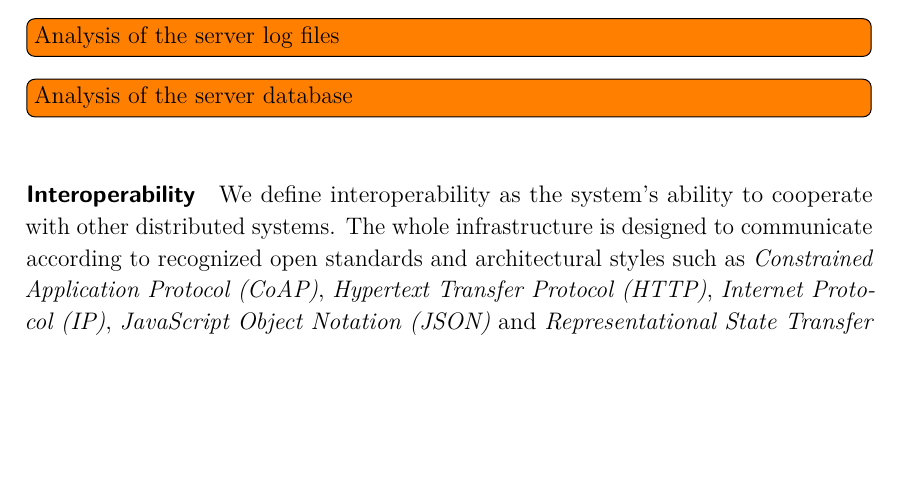
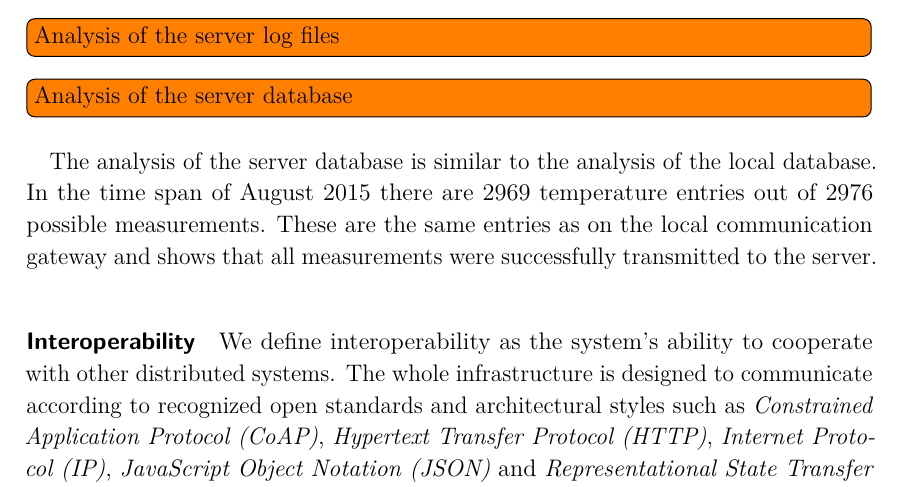
Before and after one commit to spiegelm/smart-heating-report, a LaTeX thesis (thesis.tex, which reads sections/evaluation.tex): part of page 41 of 49, cut so that both start at the same text, the shorter picture padded with empty space. Compiled offline with pdfLaTeX.

Commit message:
Evaluation analysis of the server database

```diff
--- a/sections/evaluation.tex
+++ b/sections/evaluation.tex
@@ -170,16 +170,17 @@ The evaluation of the remote web server is similar to the analysis of the local
 \todo[inline]{Analysis of the server log files}
 
 \todo[inline]{Analysis of the server database}
+
+
 % 2969 Rows returned from: SELECT * FROM smart_heating_temperature WHERE thermostat_id = "04B753B9212580"
 % AND datetime BETWEEN '2015-08-01' AND '2015-09-01' (took 23ms)
+The analysis of the server database is similar to the analysis of the local database.
+In the time span of August 2015 there are 2969 temperature entries out of 2976 possible measurements.
+These are the same entries as on the local communication gateway and shows that all measurements were successfully transmitted to the server.
 
 
 
 
-
-
-%Raspi: 27.7 10:30 - 15:45 ausgesteckt
-%27.7 21:45 - 05:30 development
 
 
 
```
